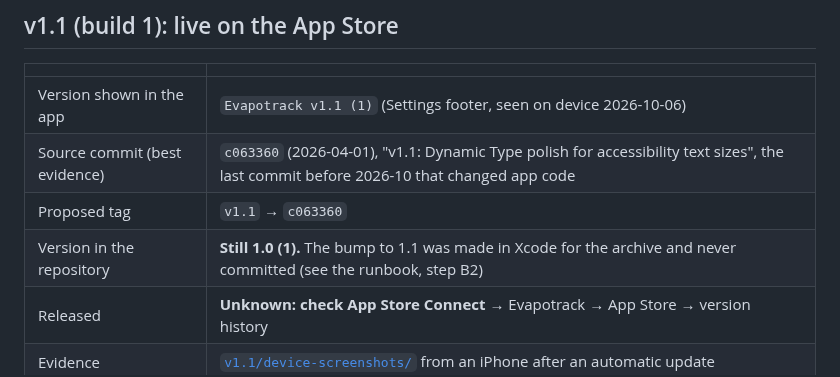
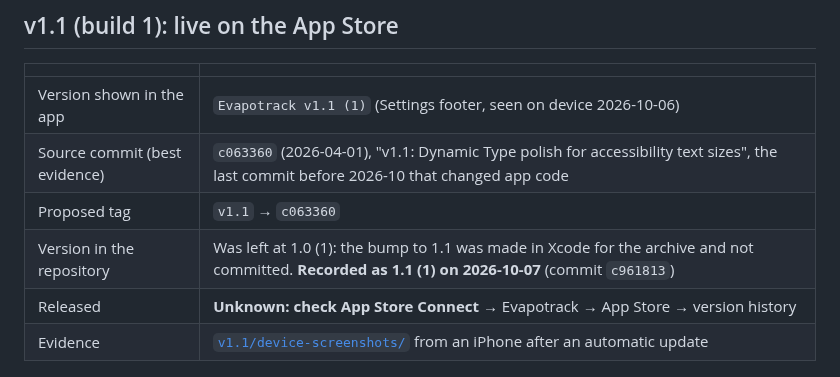
Before and after one commit to Evapotrack/Evapotrack, a Markdown page: engineering/releases/README.md, the part around the change. Rendered like a GitHub page.

Commit message:
Release record: note that version 1.1 is now committed
Co-Authored-By: Claude Opus 5.5 <noreply@anthropic.com>
Claude-Session: https://claude.ai/code/session_01QrNA8H7Per3X6SQmU17dUu

```diff
--- a/engineering/releases/README.md
+++ b/engineering/releases/README.md
@@ -24,7 +24,7 @@ Each release folder (`v1.1/`, …) holds evidence and screenshots for that relea
 | Version shown in the app | `Evapotrack v1.1 (1)` (Settings footer, seen on device 2026-10-06) |
 | Source commit (best evidence) | `c063360` (2026-04-01), "v1.1: Dynamic Type polish for accessibility text sizes", the last commit before 2026-10 that changed app code |
 | Proposed tag | `v1.1` → `c063360` |
-| Version in the repository | **Still 1.0 (1).** The bump to 1.1 was made in Xcode for the archive and never committed (see the runbook, step B2) |
+| Version in the repository | Was left at 1.0 (1): the bump to 1.1 was made in Xcode for the archive and not committed. **Recorded as 1.1 (1) on 2026-10-07** (commit `c961813`) |
 | Released | **Unknown: check App Store Connect** → Evapotrack → App Store → version history |
 | Evidence | [`v1.1/device-screenshots/`](v1.1/device-screenshots/) from an iPhone after an automatic update |
 
```
